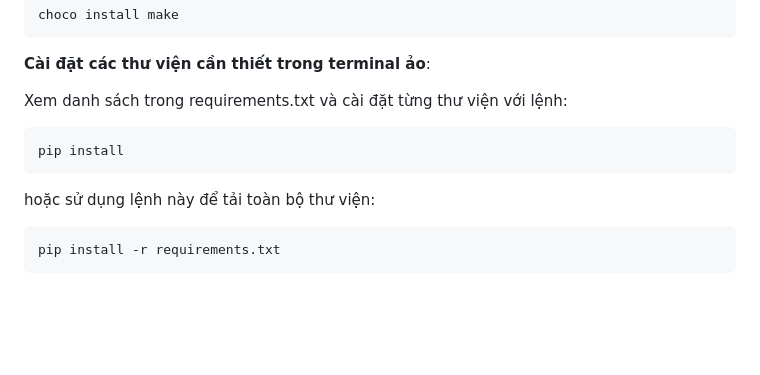
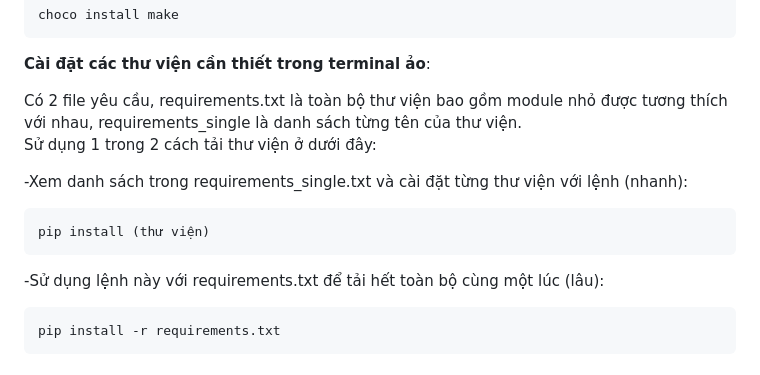
Before and after one commit to huynhquangquan/ML_DiabetesPrediction, a Markdown page: README.md, the part around the change. Drawn GitHub-style; blank space fills up the shorter version.

````diff
--- a/README.md
+++ b/README.md
@@ -198,11 +198,14 @@ choco install make
 
 **Cài đặt các thư viện cần thiết trong terminal ảo**:
 
-Xem danh sách trong requirements.txt và cài đặt từng thư viện với lệnh:
+Có 2 file yêu cầu, requirements.txt là toàn bộ thư viện bao gồm module nhỏ được tương thích với nhau, requirements_single là danh sách từng tên của thư viện.\
+Sử dụng 1 trong 2 cách tải thư viện ở dưới đây:
+
+-Xem danh sách trong requirements_single.txt và cài đặt từng thư viện với lệnh (nhanh):
 ```
-pip install
+pip install (thư viện)
 ```
-hoặc sử dụng lệnh này để tải toàn bộ thư viện:
+-Sử dụng lệnh này với requirements.txt để tải hết toàn bộ cùng một lúc (lâu):
 ```
 pip install -r requirements.txt
 ```
````
